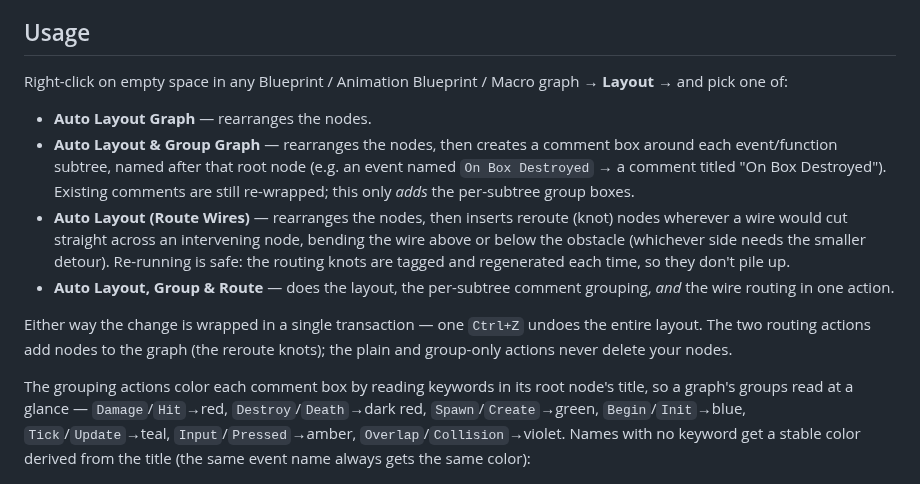
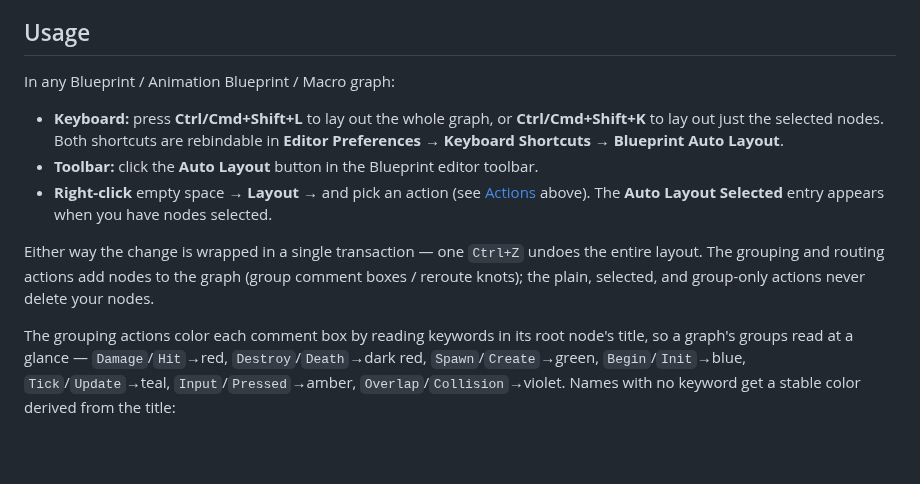
Before and after one commit to ibrews/blueprint-auto-layout, a Markdown page: README.md, the part around one of its changes. Drawn GitHub-style; blank space fills up the shorter version.

```diff
--- a/README.md
+++ b/README.md
@@ -35,16 +44,15 @@ Built as a single editor module with no runtime cost. One undo step per layout.
 
 ## Usage
 
-Right-click on empty space in any Blueprint / Animation Blueprint / Macro graph → **Layout →** and pick one of:
+In any Blueprint / Animation Blueprint / Macro graph:
 
-- **Auto Layout Graph** — rearranges the nodes.
-- **Auto Layout & Group Graph** — rearranges the nodes, then creates a comment box around each event/function subtree, named after that root node (e.g. an event named `On Box Destroyed` → a comment titled "On Box Destroyed"). Existing comments are still re-wrapped; this only *adds* the per-subtree group boxes.
-- **Auto Layout (Route Wires)** — rearranges the nodes, then inserts reroute (knot) nodes wherever a wire would cut straight across an intervening node, bending the wire above or below the obstacle (whichever side needs the smaller detour). Re-running is safe: the routing knots are tagged and regenerated each time, so they don't pile up.
-- **Auto Layout, Group & Route** — does the layout, the per-subtree comment grouping, *and* the wire routing in one action.
+- **Keyboard:** press **Ctrl/Cmd+Shift+L** to lay out the whole graph, or **Ctrl/Cmd+Shift+K** to lay out just the selected nodes. Both shortcuts are rebindable in **Editor Preferences → Keyboard Shortcuts → Blueprint Auto Layout**.
+- **Toolbar:** click the **Auto Layout** button in the Blueprint editor toolbar.
+- **Right-click** empty space → **Layout →** and pick an action (see [Actions](#actions) above). The **Auto Layout Selected** entry appears when you have nodes selected.
 
-Either way the change is wrapped in a single transaction — one `Ctrl+Z` undoes the entire layout. The two routing actions add nodes to the graph (the reroute knots); the plain and group-only actions never delete your nodes.
+Either way the change is wrapped in a single transaction — one `Ctrl+Z` undoes the entire layout. The grouping and routing actions add nodes to the graph (group comment boxes / reroute knots); the plain, selected, and group-only actions never delete your nodes.
 
-The grouping actions color each comment box by reading keywords in its root node's title, so a graph's groups read at a glance — `Damage`/`Hit`→red, `Destroy`/`Death`→dark red, `Spawn`/`Create`→green, `Begin`/`Init`→blue, `Tick`/`Update`→teal, `Input`/`Pressed`→amber, `Overlap`/`Collision`→violet. Names with no keyword get a stable color derived from the title (the same event name always gets the same color):
+The grouping actions color each comment box by reading keywords in its root node's title, so a graph's groups read at a glance — `Damage`/`Hit`→red, `Destroy`/`Death`→dark red, `Spawn`/`Create`→green, `Begin`/`Init`→blue, `Tick`/`Update`→teal, `Input`/`Pressed`→amber, `Overlap`/`Collision`→violet. Names with no keyword get a stable color derived from the title:
 
 ![Group comment boxes auto-colored by keyword](Docs/grouped-colored.png)
 
```
Also changed, not shown: other parts of README.md (+52 -38 lines), Docs/after.png, Docs/before-after.png, Docs/before.png, 9 other files.
